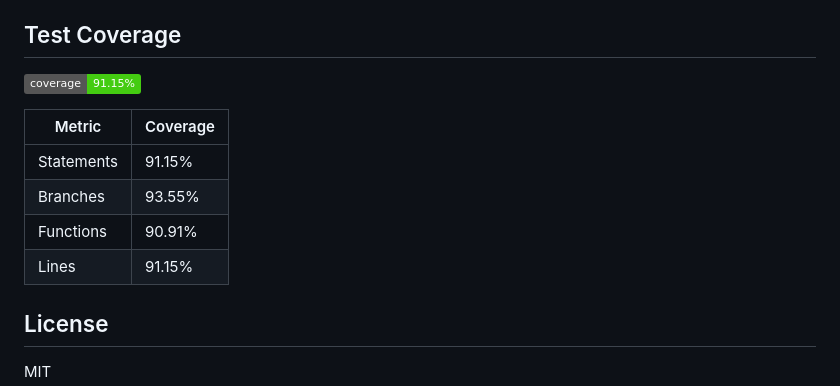
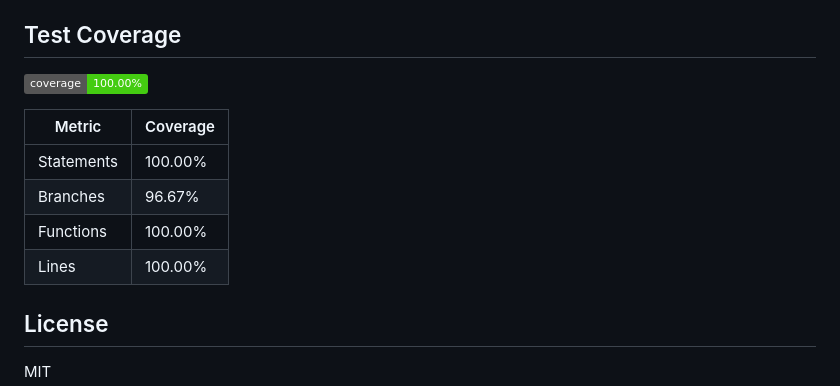
Before and after one commit to mecharmor/jitterbug, a Markdown page: README.md, the part around the change. GitHub-like rendering; badges without logos.

Commit message:
chore: update test coverage in README [skip ci]

```diff
--- a/README.md
+++ b/README.md
@@ -139,14 +139,14 @@ import type { RetryOptions, BackoffStrategy } from 'jitterbug';
 
 ## Test Coverage
 
-![Coverage](https://img.shields.io/badge/coverage-91.15%25-brightgreen)
+![Coverage](https://img.shields.io/badge/coverage-100.00%25-brightgreen)
 
 | Metric | Coverage |
 |--------|----------|
-| Statements | 91.15% |
-| Branches | 93.55% |
-| Functions | 90.91% |
-| Lines | 91.15% |
+| Statements | 100.00% |
+| Branches | 96.67% |
+| Functions | 100.00% |
+| Lines | 100.00% |
 
 
 ## License
```
